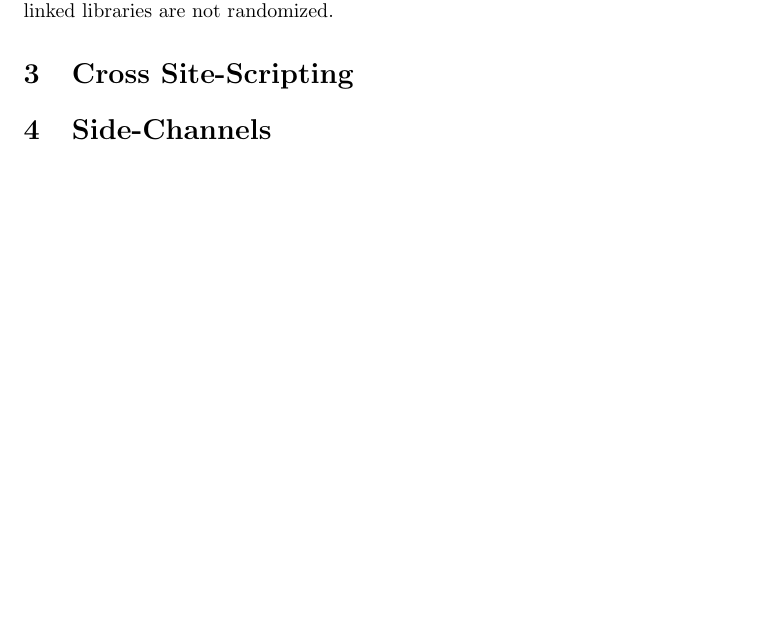
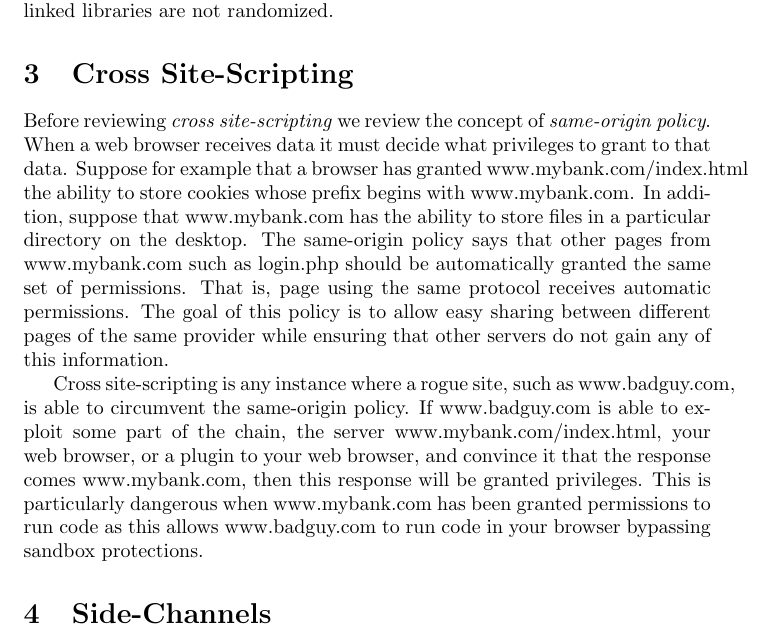
Before and after one commit to xianruimeng/bu-crypto-depth-studying, a LaTeX document (attacks.tex): part of page 4 of 8 before the commit and part of page 4 of 9 after it, cut so that both start at the same text, the shorter picture padded with empty space. Compiled offline with pdfLaTeX.

Commit message:
Added XSS to attacks

```diff
--- a/attacks.tex
+++ b/attacks.tex
@@ -209,6 +209,9 @@ void some_function(...){
 Furthermore suppose that the value of $a$ will be loaded into EAX.  The adversary can jump into$some\_function$ directly at the line $a=a+1$ to increase the value of EAX by $1$.  Then the function will return to their code.  They then can subsequently jump to another function.  These final instructions are known as \emph{gadgets} and by composition can be used to build powerful programs.  In fact, under many platforms the gadgets present in libC are Turing complete~\cite{shachamROPcomplete}.  This type of attack is difficult to prevent at the adversary never executes any code merely jumps to system code.  This behavior is fundamental to the stack architecture.  Furthermore, libC is linked to all compiled programs.  It is possible that improved ASLR could help this problem but currently system statically linked libraries are not randomized.
 \section{Cross Site-Scripting}\label{sec:xss}
 
+Before reviewing \emph{cross site-scripting} we review the concept of \emph{same-origin policy}.  When a web browser receives data it must decide what privileges to grant to that data.  Suppose for example that a browser has granted www.mybank.com/index.html the ability to store cookies whose prefix begins with www.mybank.com.  In addition, suppose that www.mybank.com has the ability to store files in a particular directory on the desktop.  The same-origin policy says that other pages from www.mybank.com such as login.php should be automatically granted the same set of permissions.  That is, page using the same protocol receives automatic permissions.  The goal of this policy is to allow easy sharing between different pages of the same provider while ensuring that other servers do not gain any of this information.
+
+Cross site-scripting is any instance where a rogue site, such as www.badguy.com, is able to circumvent the same-origin policy.  If www.badguy.com is able to exploit some part of the chain, the server www.mybank.com/index.html, your web browser, or a plugin to your web browser, and convince it that the response comes www.mybank.com, then this response will be granted privileges.  This is particularly dangerous when www.mybank.com has been granted permissions to run code as this allows www.badguy.com to run code in your browser bypassing sandbox protections.
 \section{Side-Channels}\label{sec:side channels}
 Proving security of a cryptographic protocol is generally formalized in a game.  This game is an attempt to formalize attacker power.  For example in the IND-CPA game, the adversary is allowed to see all messages and must distinguish between one of two messages.  In the IND-CPA game, the adversary now gains active powers and is able to request decryption of arbitrary messages.  This is to model an adversary that has full control of the network.  A \emph{side-channel attack} is any attacker where the form of the attacker does not obey the prescribed cryptographic game.  There is a wide-variety of side-channel attackers and we do not attempt to cover them all here.  We focus on the task of encryption~(as this is the most widely deployed and targeted) algorithm.  We begin with a devastating example known as the cold-boot attack~\cite{coldboot}.
 
```
Also changed, not shown: attacks.tex (2 more changed lines).
